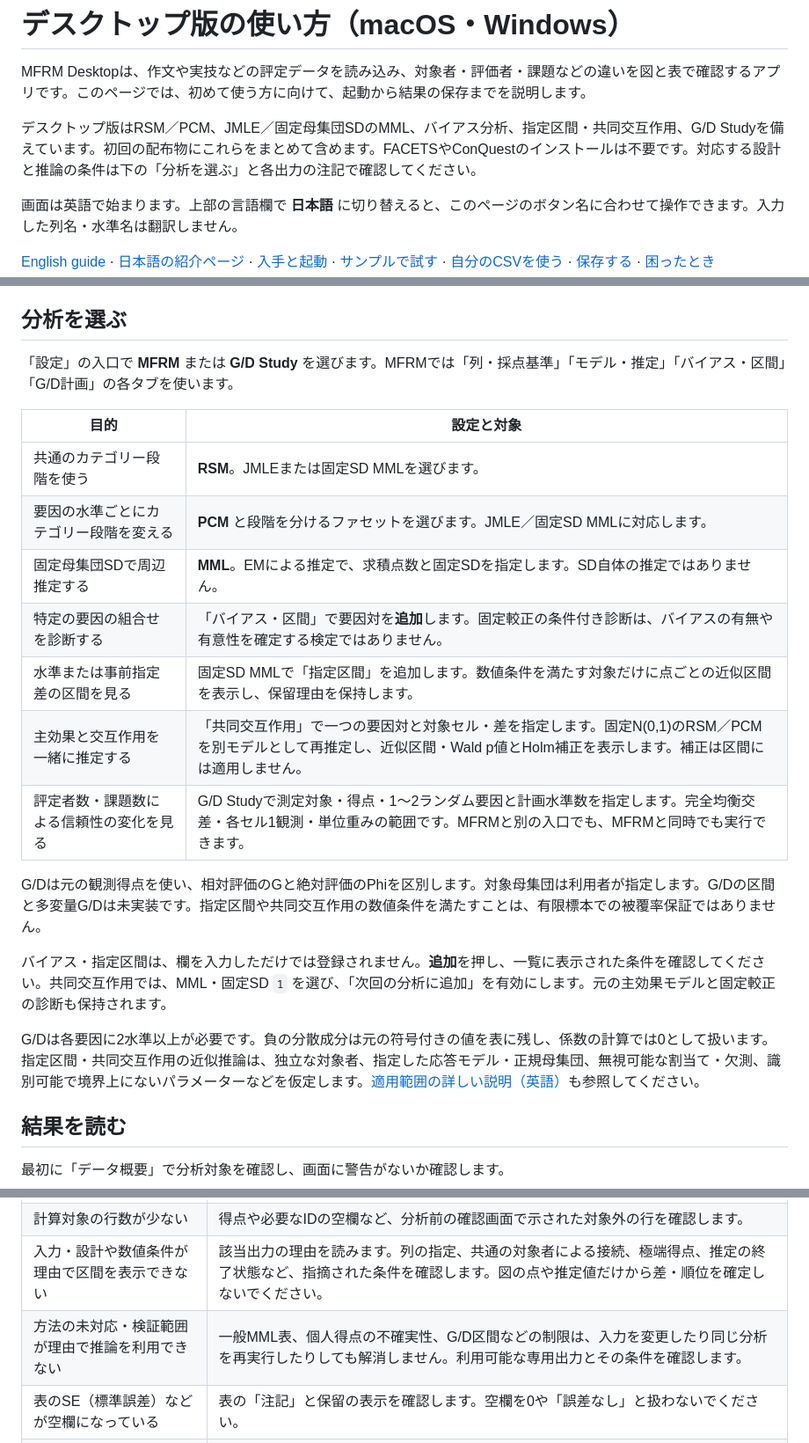
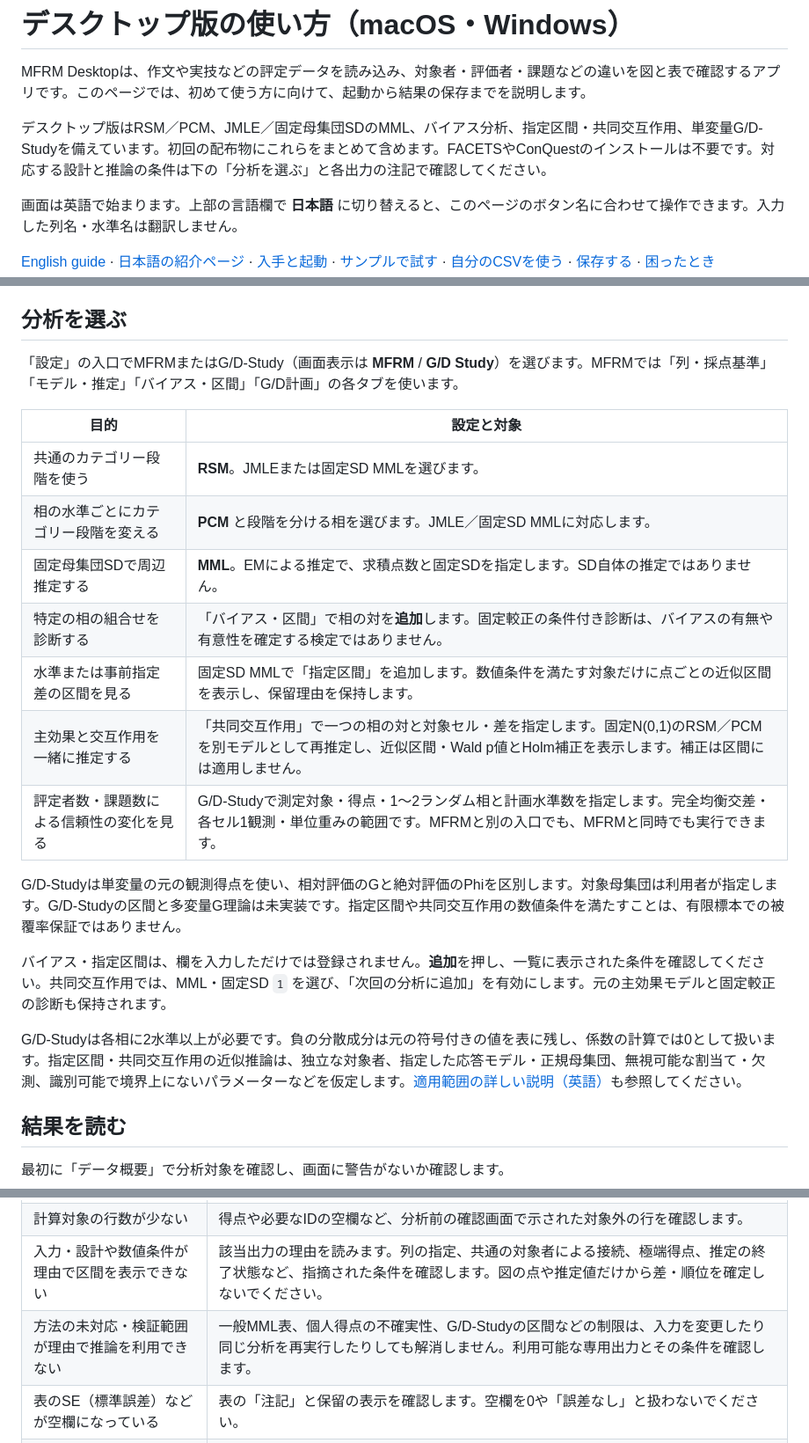
Before and after one commit to Ryuya-dot-com/MFRM_Python_Application, a Markdown page: docs/desktop_user_guide.ja.md, 3 parts joined by grey strips. Shown at 88% size. Rendered like a GitHub page.

```diff
--- a/docs/desktop_user_guide.ja.md
+++ b/docs/desktop_user_guide.ja.md
@@ -2,7 +2,7 @@
 
 MFRM Desktopは、作文や実技などの評定データを読み込み、対象者・評価者・課題などの違いを図と表で確認するアプリです。このページでは、初めて使う方に向けて、起動から結果の保存までを説明します。
 
-デスクトップ版はRSM／PCM、JMLE／固定母集団SDのMML、バイアス分析、指定区間・共同交互作用、G/D Studyを備えています。初回の配布物にこれらをまとめて含めます。FACETSやConQuestのインストールは不要です。対応する設計と推論の条件は下の「分析を選ぶ」と各出力の注記で確認してください。
+デスクトップ版はRSM／PCM、JMLE／固定母集団SDのMML、バイアス分析、指定区間・共同交互作用、単変量G/D-Studyを備えています。初回の配布物にこれらをまとめて含めます。FACETSやConQuestのインストールは不要です。対応する設計と推論の条件は下の「分析を選ぶ」と各出力の注記で確認してください。
 
 画面は英語で始まります。上部の言語欄で **日本語** に切り替えると、このページのボタン名に合わせて操作できます。入力した列名・水準名は翻訳しません。
 
@@ -96,23 +96,23 @@ E02,R1,Task1,Content,2
 
 ## 分析を選ぶ
 
-「設定」の入口で **MFRM** または **G/D Study** を選びます。MFRMでは「列・採点基準」「モデル・推定」「バイアス・区間」「G/D計画」の各タブを使います。
+「設定」の入口でMFRMまたはG/D-Study（画面表示は **MFRM** / **G/D Study**）を選びます。MFRMでは「列・採点基準」「モデル・推定」「バイアス・区間」「G/D計画」の各タブを使います。
 
 | 目的 | 設定と対象 |
 |---|---|
 | 共通のカテゴリー段階を使う | **RSM**。JMLEまたは固定SD MMLを選びます。 |
-| 要因の水準ごとにカテゴリー段階を変える | **PCM** と段階を分けるファセットを選びます。JMLE／固定SD MMLに対応します。 |
+| 相の水準ごとにカテゴリー段階を変える | **PCM** と段階を分ける相を選びます。JMLE／固定SD MMLに対応します。 |
 | 固定母集団SDで周辺推定する | **MML**。EMによる推定で、求積点数と固定SDを指定します。SD自体の推定ではありません。 |
-| 特定の要因の組合せを診断する | 「バイアス・区間」で要因対を**追加**します。固定較正の条件付き診断は、バイアスの有無や有意性を確定する検定ではありません。 |
+| 特定の相の組合せを診断する | 「バイアス・区間」で相の対を**追加**します。固定較正の条件付き診断は、バイアスの有無や有意性を確定する検定ではありません。 |
 | 水準または事前指定差の区間を見る | 固定SD MMLで「指定区間」を追加します。数値条件を満たす対象だけに点ごとの近似区間を表示し、保留理由を保持します。 |
-| 主効果と交互作用を一緒に推定する | 「共同交互作用」で一つの要因対と対象セル・差を指定します。固定N(0,1)のRSM／PCMを別モデルとして再推定し、近似区間・Wald p値とHolm補正を表示します。補正は区間には適用しません。 |
-| 評定者数・課題数による信頼性の変化を見る | G/D Studyで測定対象・得点・1～2ランダム要因と計画水準数を指定します。完全均衡交差・各セル1観測・単位重みの範囲です。MFRMと別の入口でも、MFRMと同時でも実行できます。 |
+| 主効果と交互作用を一緒に推定する | 「共同交互作用」で一つの相の対と対象セル・差を指定します。固定N(0,1)のRSM／PCMを別モデルとして再推定し、近似区間・Wald p値とHolm補正を表示します。補正は区間には適用しません。 |
+| 評定者数・課題数による信頼性の変化を見る | G/D-Studyで測定対象・得点・1～2ランダム相と計画水準数を指定します。完全均衡交差・各セル1観測・単位重みの範囲です。MFRMと別の入口でも、MFRMと同時でも実行できます。 |
 
-G/Dは元の観測得点を使い、相対評価のGと絶対評価のPhiを区別します。対象母集団は利用者が指定します。G/Dの区間と多変量G/Dは未実装です。指定区間や共同交互作用の数値条件を満たすことは、有限標本での被覆率保証ではありません。
+G/D-Studyは単変量の元の観測得点を使い、相対評価のGと絶対評価のPhiを区別します。対象母集団は利用者が指定します。G/D-Studyの区間と多変量G理論は未実装です。指定区間や共同交互作用の数値条件を満たすことは、有限標本での被覆率保証ではありません。
 
 バイアス・指定区間は、欄を入力しただけでは登録されません。**追加**を押し、一覧に表示された条件を確認してください。共同交互作用では、MML・固定SD `1` を選び、「次回の分析に追加」を有効にします。元の主効果モデルと固定較正の診断も保持されます。
 
-G/Dは各要因に2水準以上が必要です。負の分散成分は元の符号付きの値を表に残し、係数の計算では0として扱います。指定区間・共同交互作用の近似推論は、独立な対象者、指定した応答モデル・正規母集団、無視可能な割当て・欠測、識別可能で境界上にないパラメーターなどを仮定します。[適用範囲の詳しい説明（英語）](analysis_scope.md)も参照してください。
+G/D-Studyは各相に2水準以上が必要です。負の分散成分は元の符号付きの値を表に残し、係数の計算では0として扱います。指定区間・共同交互作用の近似推論は、独立な対象者、指定した応答モデル・正規母集団、無視可能な割当て・欠測、識別可能で境界上にないパラメーターなどを仮定します。[適用範囲の詳しい説明（英語）](analysis_scope.md)も参照してください。
 
 ## 結果を読む
 
@@ -160,7 +160,7 @@ WindowsのZIP版は `.mfrm` の標準アプリを自動登録しません。ダ
 | 「分析」を押しても設定画面にとどまる | 画面のメッセージに従い、列の指定、最低点・最高点、得点の値を確認します。 |
 | 計算対象の行数が少ない | 得点や必要なIDの空欄など、分析前の確認画面で示された対象外の行を確認します。 |
 | 入力・設計や数値条件が理由で区間を表示できない | 該当出力の理由を読みます。列の指定、共通の対象者による接続、極端得点、推定の終了状態など、指摘された条件を確認します。図の点や推定値だけから差・順位を確定しないでください。 |
-| 方法の未対応・検証範囲が理由で推論を利用できない | 一般MML表、個人得点の不確実性、G/D区間などの制限は、入力を変更したり同じ分析を再実行したりしても解消しません。利用可能な専用出力とその条件を確認します。 |
+| 方法の未対応・検証範囲が理由で推論を利用できない | 一般MML表、個人得点の不確実性、G/D-Studyの区間などの制限は、入力を変更したり同じ分析を再実行したりしても解消しません。利用可能な専用出力とその条件を確認します。 |
 | 表のSE（標準誤差）などが空欄になっている | 表の「注記」と保留の表示を確認します。空欄を0や「誤差なし」と扱わないでください。 |
 | 設定を変更しても図が変わらない | 表示中の結果は前回の分析です。新しい設定で「分析」を押し直します。 |
 | 計算を止めたい | 計算中に表示される「中止」を押します。 |
```
Also changed, not shown: README.ja.md (+5 -5 lines), README.md (+2 -2 lines).
